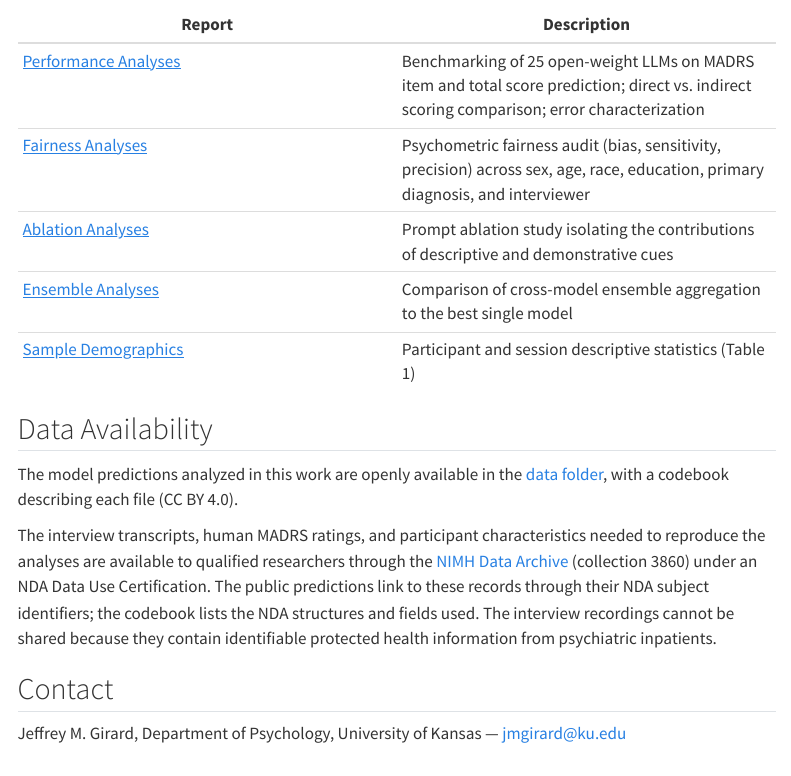
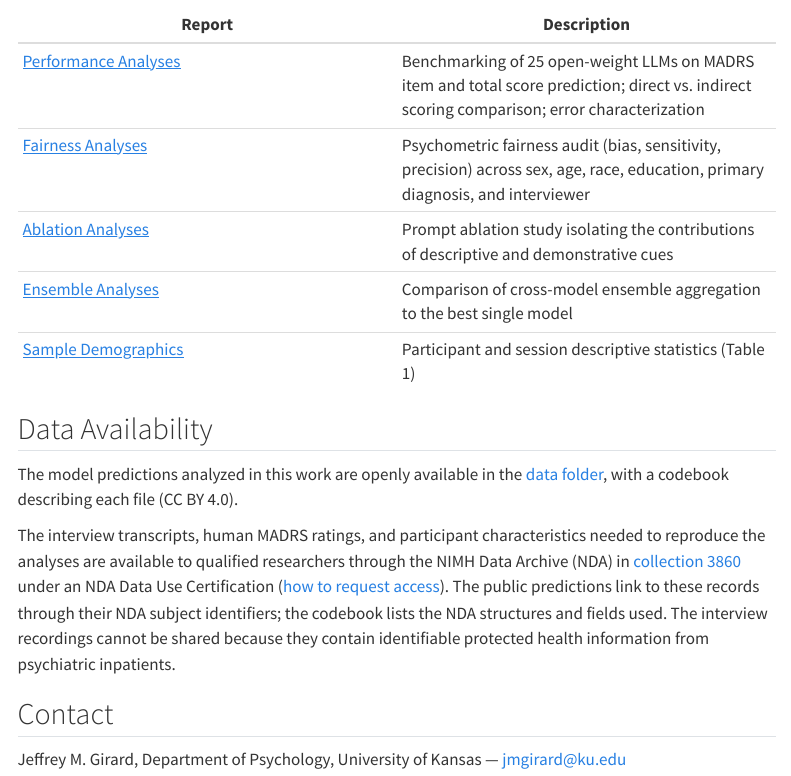
Before and after one commit to jmgirard/llm-depression-assessment, a Quarto document (index.qmd): the page in a window 1100 px wide, from 610 px down. Rendered offline with R 4.5, knitr and Pandoc in place of Quarto, with nearby package versions; menus at the side of the page are left out; badge pictures from the web are left out.

Commit message:
Link directly to NDA collection 3860 and NDA's data access instructions
Co-Authored-By: Claude Opus 5.5 <noreply@anthropic.com>

```diff
--- a/index.qmd
+++ b/index.qmd
@@ -42,8 +42,9 @@ with a codebook describing each file (CC BY 4.0).
 
 The interview transcripts, human MADRS ratings, and participant
 characteristics needed to reproduce the analyses are available to qualified
-researchers through the [NIMH Data Archive](https://nda.nih.gov/) (collection
-3860) under an NDA Data Use Certification. The public predictions link to these
+researchers through the NIMH Data Archive (NDA) in
+[collection 3860](https://nda.nih.gov/edit_collection.html?id=3860) under an NDA Data Use Certification
+([how to request access](https://nda.nih.gov/nda/access-data-info)). The public predictions link to these
 records through their NDA subject identifiers; the codebook lists the NDA
 structures and fields used. The interview recordings cannot be shared because
 they contain identifiable protected health information from psychiatric
```
Also changed, not shown: .zenodo.json, README.md, data/README.md, docs/search.json, 1 other file.
